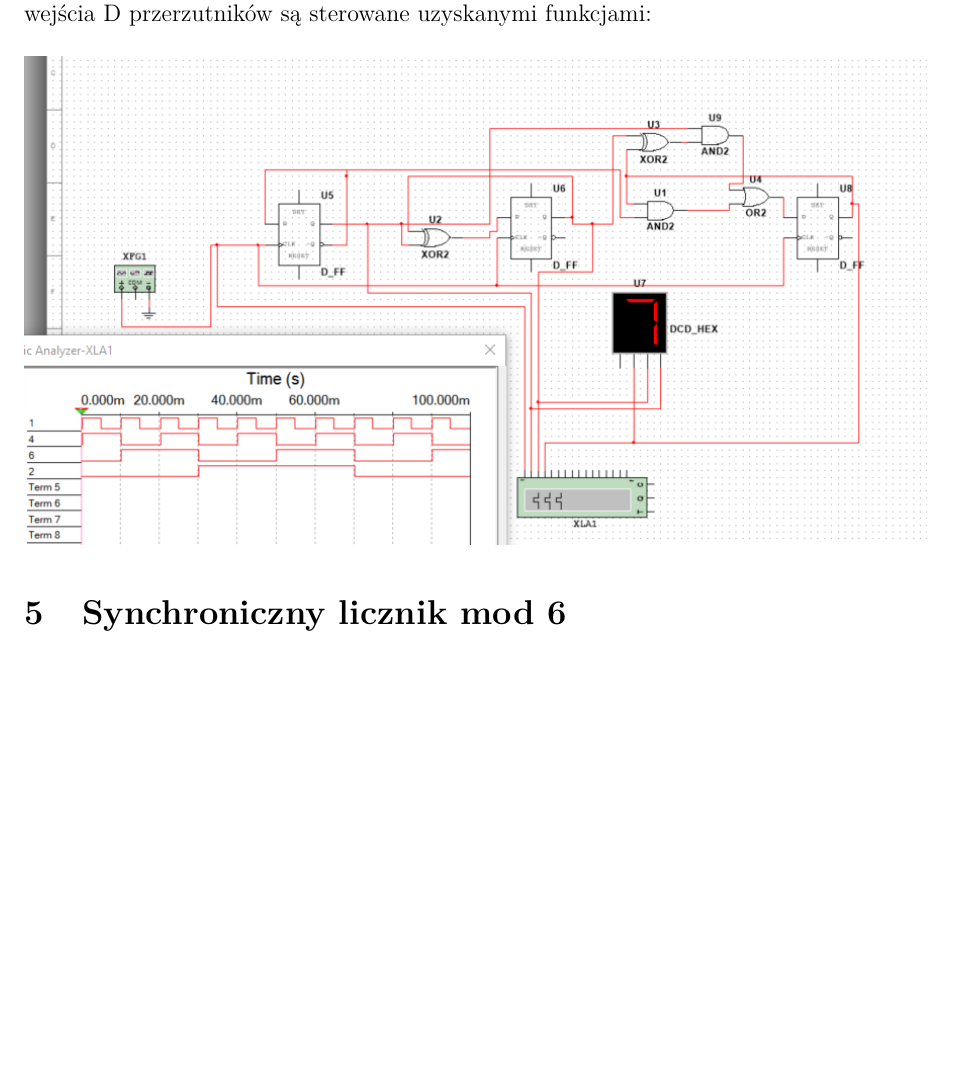
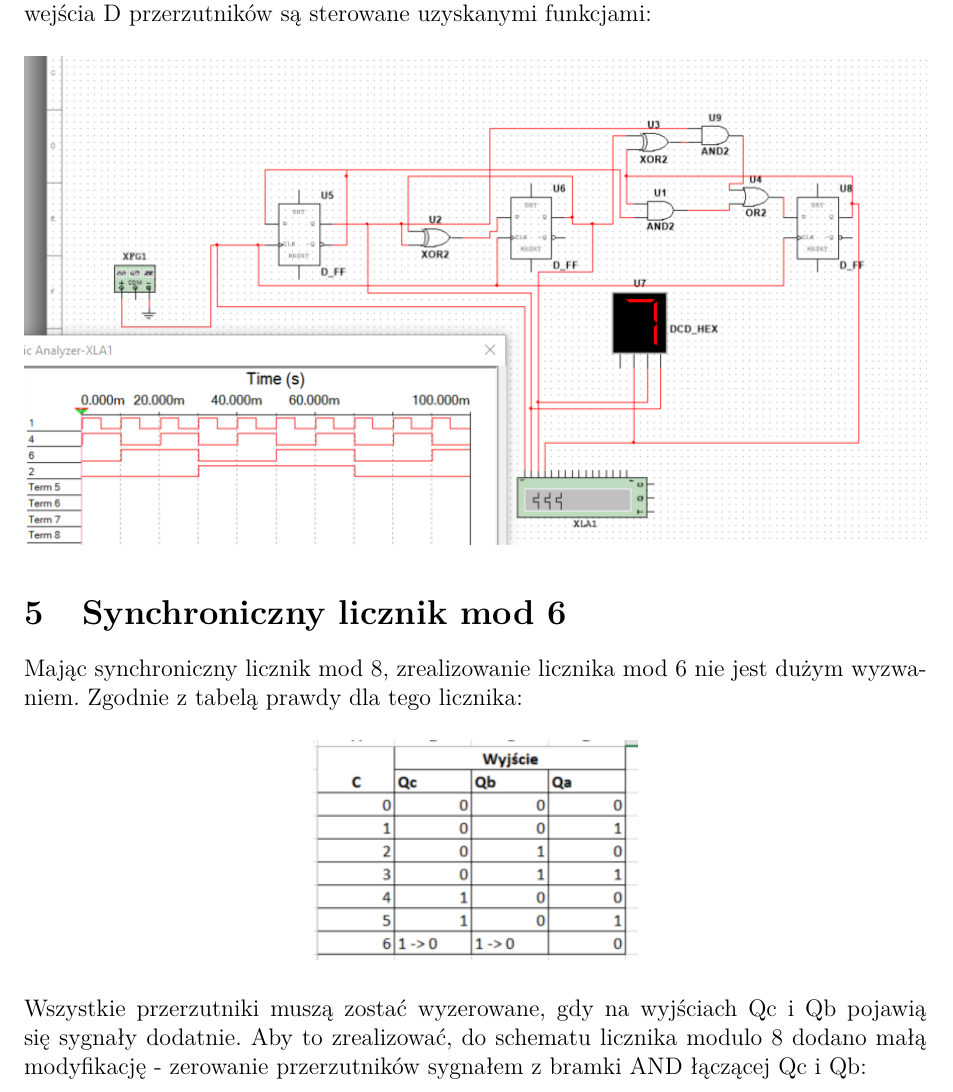
Before and after one commit to luknw/digital-tech, a LaTeX document (Lab4 sprawko/Lab4Sprawko.tex): part of page 6 of 6 before the commit and part of page 6 of 7 after it, cut so that both start at the same text, the shorter picture padded with empty space. Compiled offline with pdfLaTeX.

Commit message:
4d fine and dandy

```diff
--- a/Lab4 sprawko/Lab4Sprawko.tex
+++ b/Lab4 sprawko/Lab4Sprawko.tex
@@ -195,3 +195,12 @@ Na podstawie uzyskanych funkcji logicznych zrealizowano następujący układ, w
 \includegraphics[width=\textwidth]{img/4c}
 \end{figure}
 
+\section{Synchroniczny licznik mod 6}
+Mając synchroniczny licznik mod 8, zrealizowanie licznika mod 6 nie jest dużym wyzwaniem. Zgodnie z tabelą prawdy dla tego licznika:
+
+\begin{figure}[H]
+\centering
+\includegraphics{img/4d_table}
+\end{figure}
+
+Wszystkie przerzutniki muszą zostać wyzerowane, gdy na wyjściach Qc i Qb pojawią się sygnały dodatnie. Aby to zrealizować, do schematu licznika modulo 8 dodano małą modyfikację - zerowanie przerzutników sygnałem z bramki AND łączącej Qc i Qb:
@@ -198,6 +212,5 @@ Na podstawie uzyskanych funkcji logicznych zrealizowano następujący układ, w
 
 
-\section{Synchroniczny licznik mod 6}
 
 
 
```
Also changed, not shown: Lab4 sprawko/img/4d.PNG (added), Lab4 sprawko/img/4d_table.PNG (added), Lab4 sprawko/Lab4Sprawko.tex (5 more changed lines), 2 other files.
